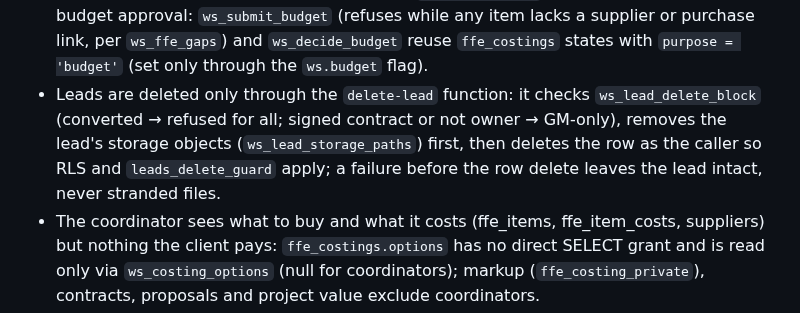
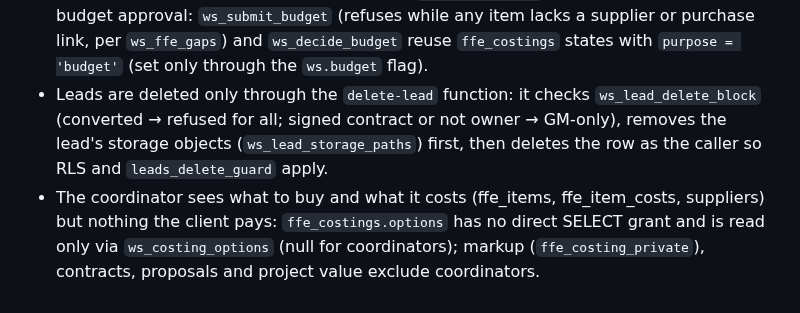
Before and after one commit to azizahomeinfo/azizahomesae, a Markdown page: src/workspace/AGENTS.md, the part around the change. Rendered like a GitHub page.

Commit message:
Changes
Co-authored-by: azizahomeinfo <242582058+azizahomeinfo@users.noreply.github.com>

```diff
--- a/src/workspace/AGENTS.md
+++ b/src/workspace/AGENTS.md
@@ -12,7 +12,7 @@
 - Project stage/risk are writable only by the GM and the project coordinator; overall_pct is derived from stage and proc_pct from ffe_items stages by triggers (no client writes), payments and handover_date only by the GM and sales owner (`ws_project_guard`); the active pipeline is defined only in PROJECT_STAGES, and legacy enum stages are refused on entry.
 - Contract value lives only in `project_value_private` (GM + project sales owner); `projects.value` is revoked from staff.
 - A project with no in-system signed contract (`ws_needs_budget`) buys only after a GM budget approval: `ws_submit_budget` (refuses while any item lacks a supplier or purchase link, per `ws_ffe_gaps`) and `ws_decide_budget` reuse `ffe_costings` states with `purpose = 'budget'` (set only through the `ws.budget` flag).
-- Leads are deleted only through the `delete-lead` function: it checks `ws_lead_delete_block` (converted → refused for all; signed contract or not owner → GM-only), removes the lead's storage objects (`ws_lead_storage_paths`) first, then deletes the row as the caller so RLS and `leads_delete_guard` apply; a failure before the row delete leaves the lead intact, never stranded files.
+- Leads are deleted only through the `delete-lead` function: it checks `ws_lead_delete_block` (converted → refused for all; signed contract or not owner → GM-only), removes the lead's storage objects (`ws_lead_storage_paths`) first, then deletes the row as the caller so RLS and `leads_delete_guard` apply.
 - The coordinator sees what to buy and what it costs (ffe_items, ffe_item_costs, suppliers) but nothing the client pays: `ffe_costings.options` has no direct SELECT grant and is read only via `ws_costing_options` (null for coordinators); markup (`ffe_costing_private`), contracts, proposals and project value exclude coordinators.
 - Change-request `cost_delta` is client-charged money: no direct SELECT grant, read only via `ws_cr_costs` (empty for coordinators), and `crs_cost_guard` stops coordinators writing it, so they see scope and days only.
 - Procurement opens only after the designer (or the GM, always the GM when no designer) confirms the converted FF&E list: `projects.confirmed_at/by`, written only via `ws_confirm_ffe_list`/`ws_return_ffe_list` (GM only)/`ws_submit_budget` under the `ws.confirming` flag; coordinator procurement notices come only from `ws_release_procurement` (confirmed and, where `ws_needs_budget`, budget approved). Edits to a confirmed list keep it confirmed and notify coordinators on the 15-minute debounce.
```
